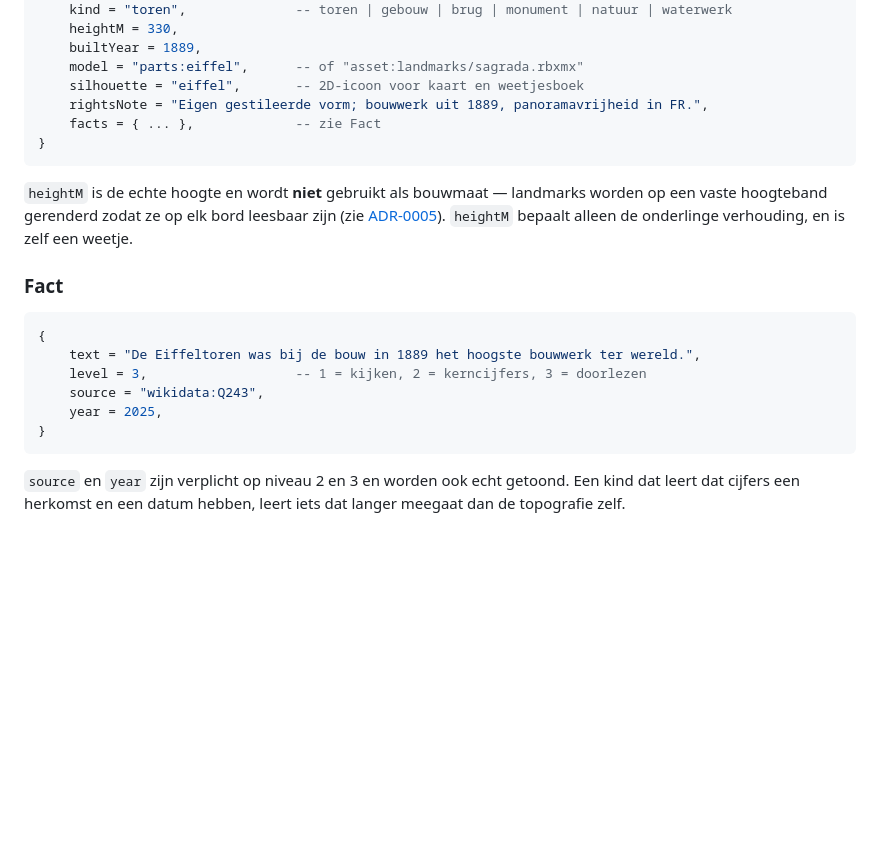
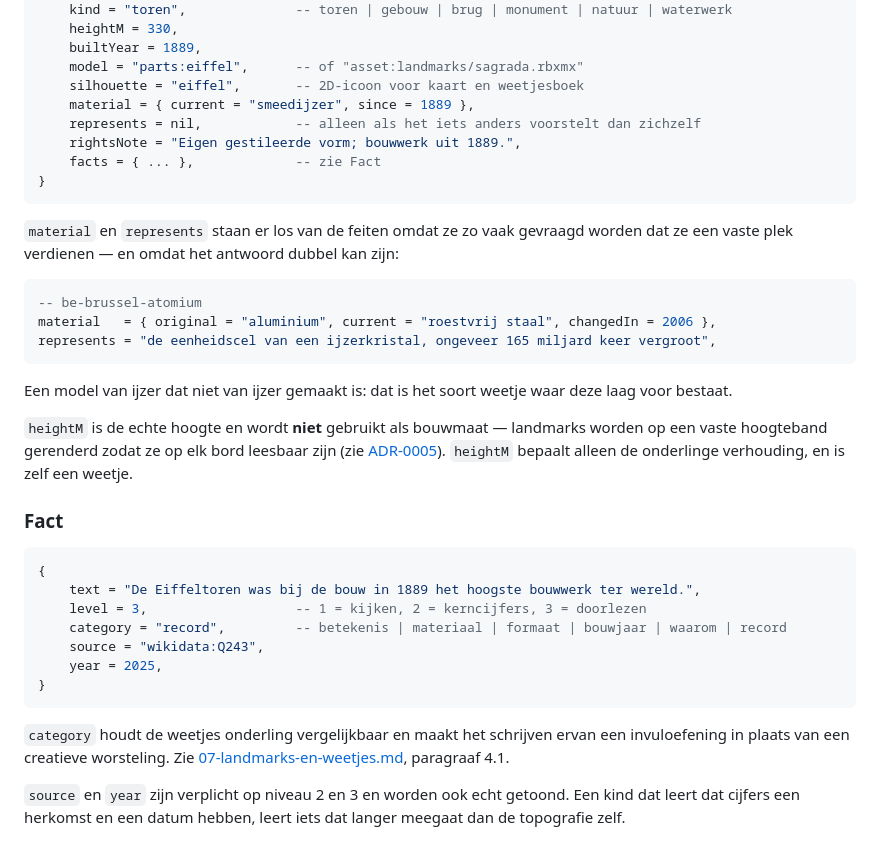
Before and after one commit to chat-l18l/roblox_world_driver, a Markdown page: docs/02-datamodel.md, the part around the change. Drawn GitHub-style; blank space fills up the shorter version.

````diff
--- a/docs/02-datamodel.md
+++ b/docs/02-datamodel.md
@@ -139,10 +139,24 @@ Herkenningspunten per stad of land. Ontwerp en catalogus staan in
     builtYear = 1889,
     model = "parts:eiffel",      -- of "asset:landmarks/sagrada.rbxmx"
     silhouette = "eiffel",       -- 2D-icoon voor kaart en weetjesboek
-    rightsNote = "Eigen gestileerde vorm; bouwwerk uit 1889, panoramavrijheid in FR.",
+    material = { current = "smeedijzer", since = 1889 },
+    represents = nil,            -- alleen als het iets anders voorstelt dan zichzelf
+    rightsNote = "Eigen gestileerde vorm; bouwwerk uit 1889.",
     facts = { ... },             -- zie Fact
 }
 ```
+
+`material` en `represents` staan er los van de feiten omdat ze zo vaak gevraagd
+worden dat ze een vaste plek verdienen — en omdat het antwoord dubbel kan zijn:
+
+```lua
+-- be-brussel-atomium
+material   = { original = "aluminium", current = "roestvrij staal", changedIn = 2006 },
+represents = "de eenheidscel van een ijzerkristal, ongeveer 165 miljard keer vergroot",
+```
+
+Een model van ijzer dat niet van ijzer gemaakt is: dat is het soort weetje waar deze
+laag voor bestaat.
 
 `heightM` is de echte hoogte en wordt **niet** gebruikt als bouwmaat — landmarks
 worden op een vaste hoogteband gerenderd zodat ze op elk bord leesbaar zijn (zie
@@ -155,10 +169,15 @@ onderlinge verhouding, en is zelf een weetje.
 {
     text = "De Eiffeltoren was bij de bouw in 1889 het hoogste bouwwerk ter wereld.",
     level = 3,                   -- 1 = kijken, 2 = kerncijfers, 3 = doorlezen
+    category = "record",         -- betekenis | materiaal | formaat | bouwjaar | waarom | record
     source = "wikidata:Q243",
     year = 2025,
 }
 ```
+
+`category` houdt de weetjes onderling vergelijkbaar en maakt het schrijven ervan een
+invuloefening in plaats van een creatieve worsteling. Zie
+[07-landmarks-en-weetjes.md](07-landmarks-en-weetjes.md), paragraaf 4.1.
 
 `source` en `year` zijn verplicht op niveau 2 en 3 en worden ook echt getoond. Een
 kind dat leert dat cijfers een herkomst en een datum hebben, leert iets dat langer
````
Also changed, not shown: docs/07-landmarks-en-weetjes.md (+58 -13 lines), docs/adr/0005-landmarks-als-bouwlijst.md (+13 -3 lines).
